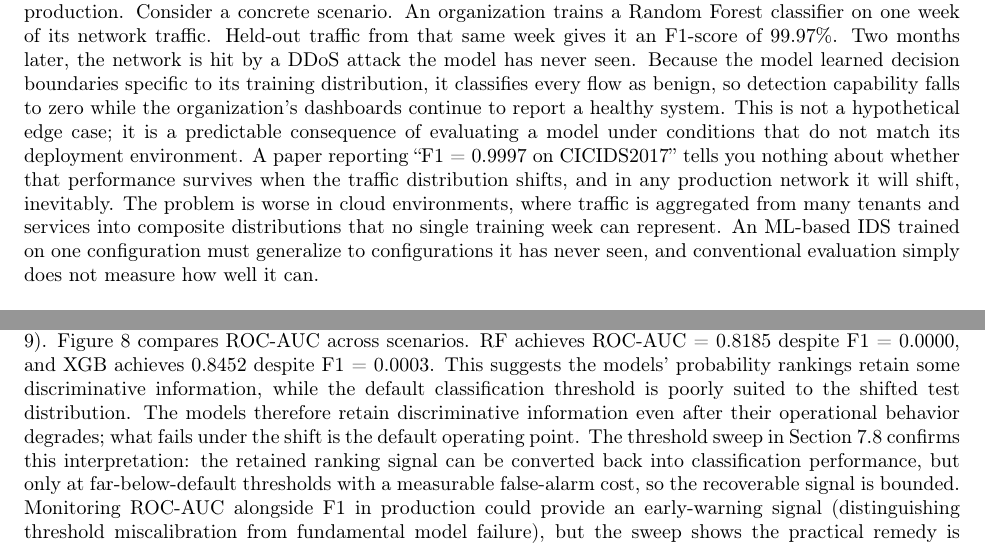
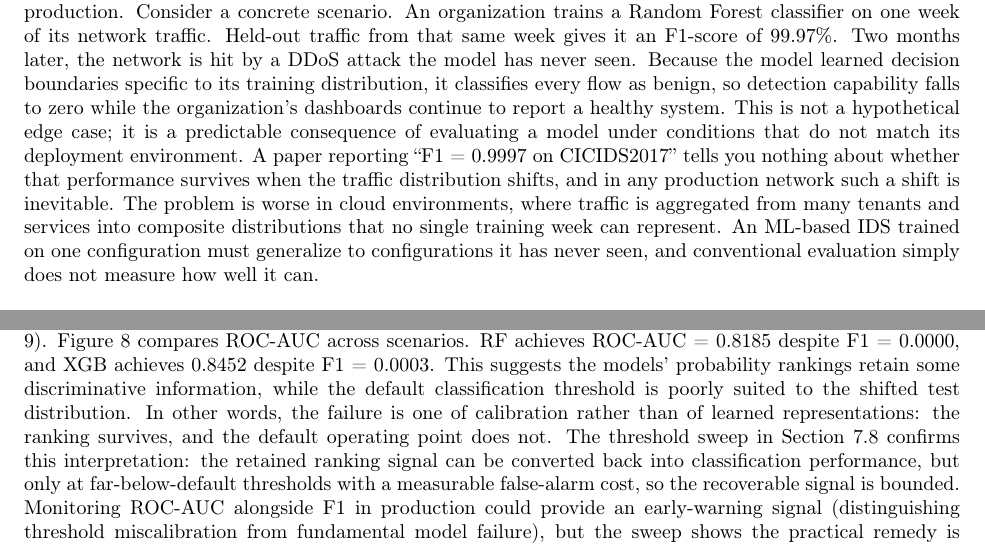
Before and after one commit to dhansikarcs-cs/ids-distribution-shift, a LaTeX paper (arxiv/main.tex): two parts of pages 3 and 12 of 18, joined at a grey line, cut so that both start at the same text. Compiled offline with pdfLaTeX.

Commit message:
Rebuild paper.pdf and arXiv bundle after 7.9 fix

```diff
--- a/arxiv/main.tex
+++ b/arxiv/main.tex
@@ -49,7 +49,7 @@ The paper makes four contributions. First, a controlled experimental framework t
 \section{Problem Statement}
 There is a gap between how ML-based intrusion detection models are evaluated and how they are deployed. In evaluation, a model is trained and tested on data from the same distribution. In deployment, it faces traffic that differs in temporal patterns, attack composition, and network configuration. The result can be a dangerous false sense of security: a model that looks excellent on benchmarks can fail silently in production.
 Consider a concrete scenario. An organization trains a Random Forest classifier on one week of its network traffic. Held-out traffic from that same week gives it an F1-score of 99.97\%. Two months later, the network is hit by a DDoS attack the model has never seen. Because the model learned decision boundaries specific to its training distribution, it classifies every flow as benign, so detection capability falls to zero while the organization's dashboards continue to report a healthy system.
-This is not a hypothetical edge case; it is a predictable consequence of evaluating a model under conditions that do not match its deployment environment. A paper reporting ``F1 = 0.9997 on CICIDS2017'' tells you nothing about whether that performance survives when the traffic distribution shifts, and in any production network it will shift, inevitably. The problem is worse in cloud environments, where traffic is aggregated from many tenants and services into composite distributions that no single training week can represent. An ML-based IDS trained on one configuration must generalize to configurations it has never seen, and conventional evaluation simply does not measure how well it can.
+This is not a hypothetical edge case; it is a predictable consequence of evaluating a model under conditions that do not match its deployment environment. A paper reporting ``F1 = 0.9997 on CICIDS2017'' tells you nothing about whether that performance survives when the traffic distribution shifts, and in any production network such a shift is inevitable. The problem is worse in cloud environments, where traffic is aggregated from many tenants and services into composite distributions that no single training week can represent. An ML-based IDS trained on one configuration must generalize to configurations it has never seen, and conventional evaluation simply does not measure how well it can.
 \section{Research Gap}
 The ML-based intrusion detection literature contains hundreds of studies reporting high performance on benchmark datasets. Three gaps limit how much practical value those results have.
 \textbf{First, distribution shift is rarely evaluated.} The dominant practice is a single random train/test split, which does not test robustness to distributional change. Studies that do evaluate under shift often train on one dataset and test on another (cross-dataset evaluation), where differing feature extraction, preprocessing, and network configurations confound the comparison. What is missing are controlled experiments within a single dataset that vary the distribution while holding everything else constant.
@@ -353,7 +353,7 @@ MLP & 0.4059 & 0.6485 \\
 \bottomrule
 \end{tabular}
 \end{table}
-RF achieves ROC-AUC = 0.8185 despite F1 = 0.0000, and XGB achieves 0.8452 despite F1 = 0.0003. This suggests the models' probability rankings retain some discriminative information, while the default classification threshold is poorly suited to the shifted test distribution. The models therefore retain discriminative information even after their operational behavior degrades; what fails under the shift is the default operating point. The threshold sweep in Section 7.8 confirms this interpretation: the retained ranking signal can be converted back into classification performance, but only at far-below-default thresholds with a measurable false-alarm cost, so the recoverable signal is bounded. Monitoring ROC-AUC alongside F1 in production could provide an early-warning signal (distinguishing threshold miscalibration from fundamental model failure), but the sweep shows the practical remedy is limited.
+RF achieves ROC-AUC = 0.8185 despite F1 = 0.0000, and XGB achieves 0.8452 despite F1 = 0.0003. This suggests the models' probability rankings retain some discriminative information, while the default classification threshold is poorly suited to the shifted test distribution. In other words, the failure is one of calibration rather than of learned representations: the ranking survives, and the default operating point does not. The threshold sweep in Section 7.8 confirms this interpretation: the retained ranking signal can be converted back into classification performance, but only at far-below-default thresholds with a measurable false-alarm cost, so the recoverable signal is bounded. Monitoring ROC-AUC alongside F1 in production could provide an early-warning signal (distinguishing threshold miscalibration from fundamental model failure), but the sweep shows the practical remedy is limited.
 \begin{figure}[ht]
 \centering
 \includegraphics[width=0.9\textwidth]{fig8.png}
```
Also changed, not shown: paper/paper.pdf.
